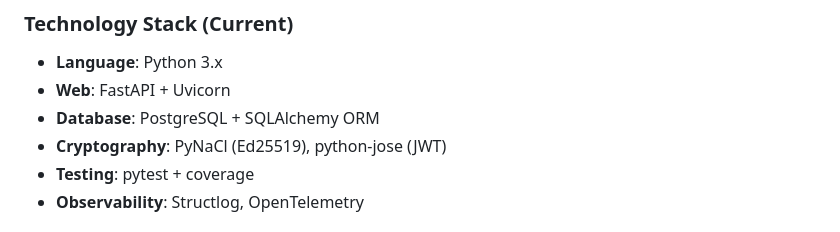
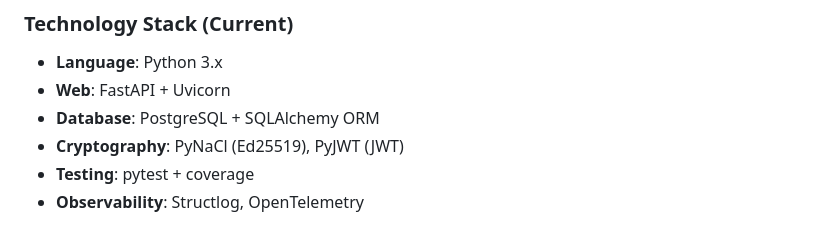
Before and after one commit to Veeresh-11/Meika_Secure, a Markdown page: ANALYSIS_INDEX.md, the part around the change. GitHub-like rendering.

Commit message:
Align architecture index with PyJWT-only implementation

```diff
--- a/ANALYSIS_INDEX.md
+++ b/ANALYSIS_INDEX.md
@@ -276,7 +276,7 @@ This directory contains a comprehensive analysis of Meika's current state vs. Ok
 - **Language**: Python 3.x
 - **Web**: FastAPI + Uvicorn
 - **Database**: PostgreSQL + SQLAlchemy ORM
-- **Cryptography**: PyNaCl (Ed25519), python-jose (JWT)
+- **Cryptography**: PyNaCl (Ed25519), PyJWT (JWT)
 - **Testing**: pytest + coverage
 - **Observability**: Structlog, OpenTelemetry
 
```
